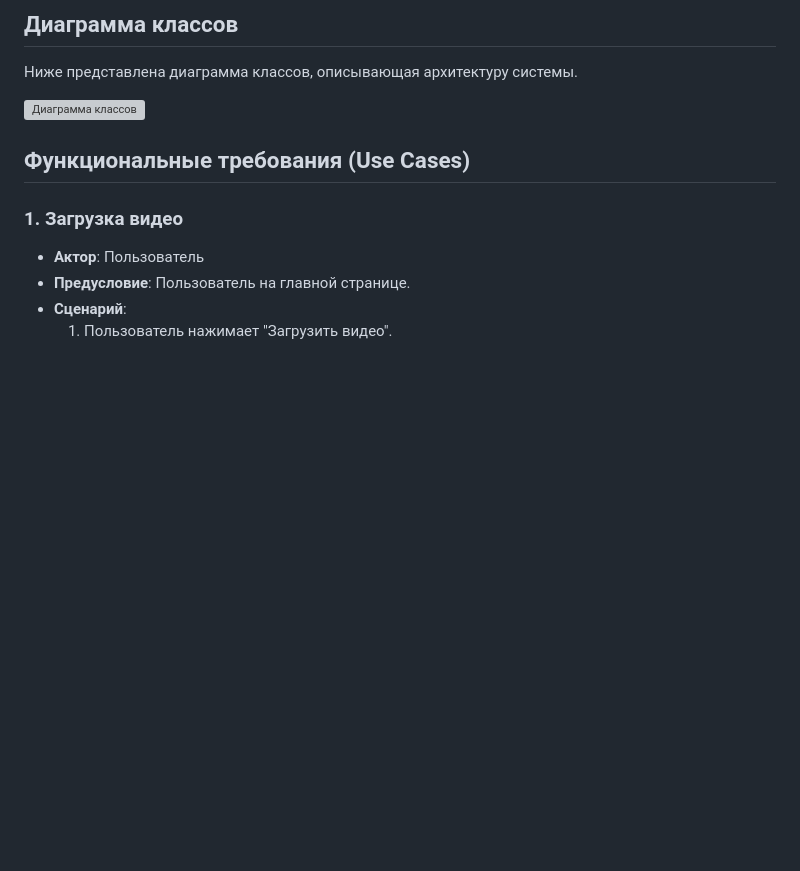
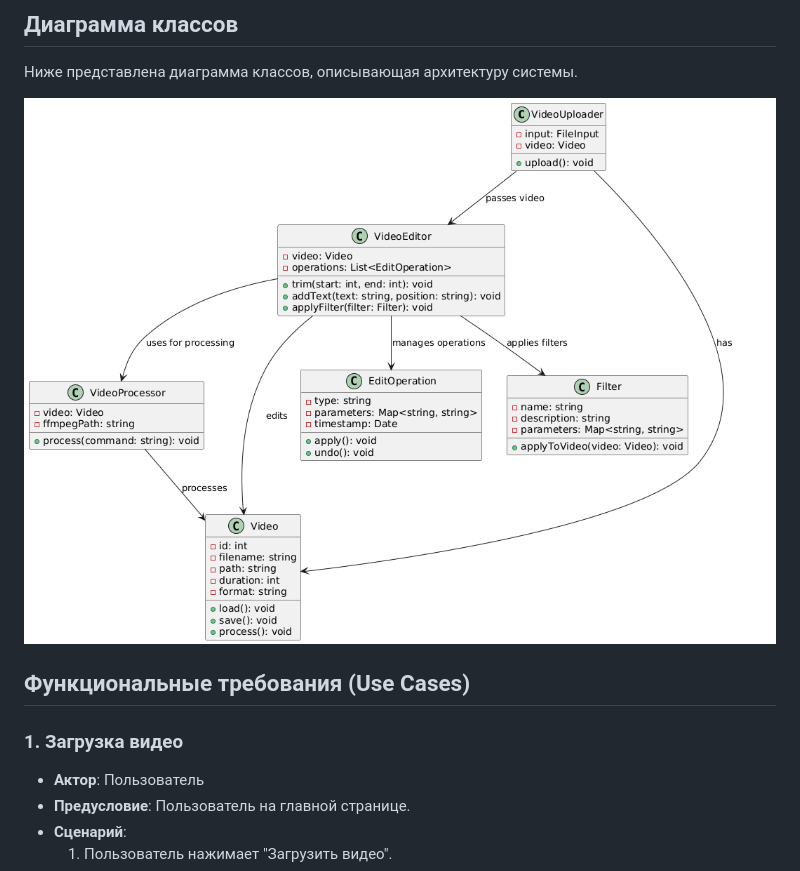
Before and after one commit to qwint2ez/web-video-editor, a Markdown page: README.md, the part around the change. Rendered like a GitHub page; blank space fills up the shorter version; grey boxes are pictures that could not be loaded.

```diff
--- a/README.md
+++ b/README.md
@@ -10,7 +10,7 @@
 ## Диаграмма классов
 Ниже представлена диаграмма классов, описывающая архитектуру системы.
 
-![Диаграмма классов](https://github.com/qwint2ez/web-video-editor/blob/main/web-video-redactor-uml.png)
+![Диаграмма классов](https://github.com/qwint2ez/web-video-editor/blob/main/web-video-editor-uml.png)
 
 ## Функциональные требования (Use Cases)
 
```
